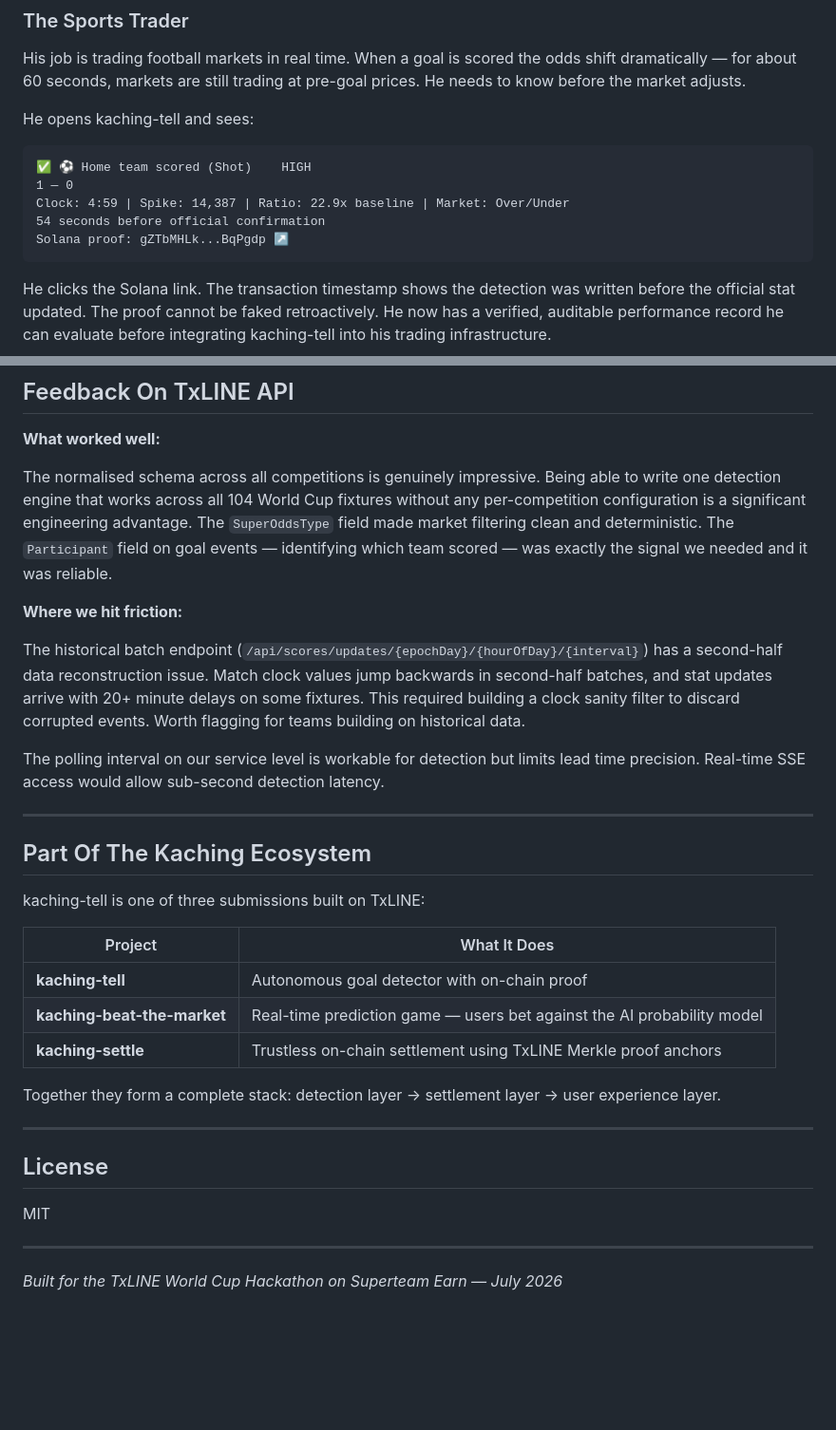
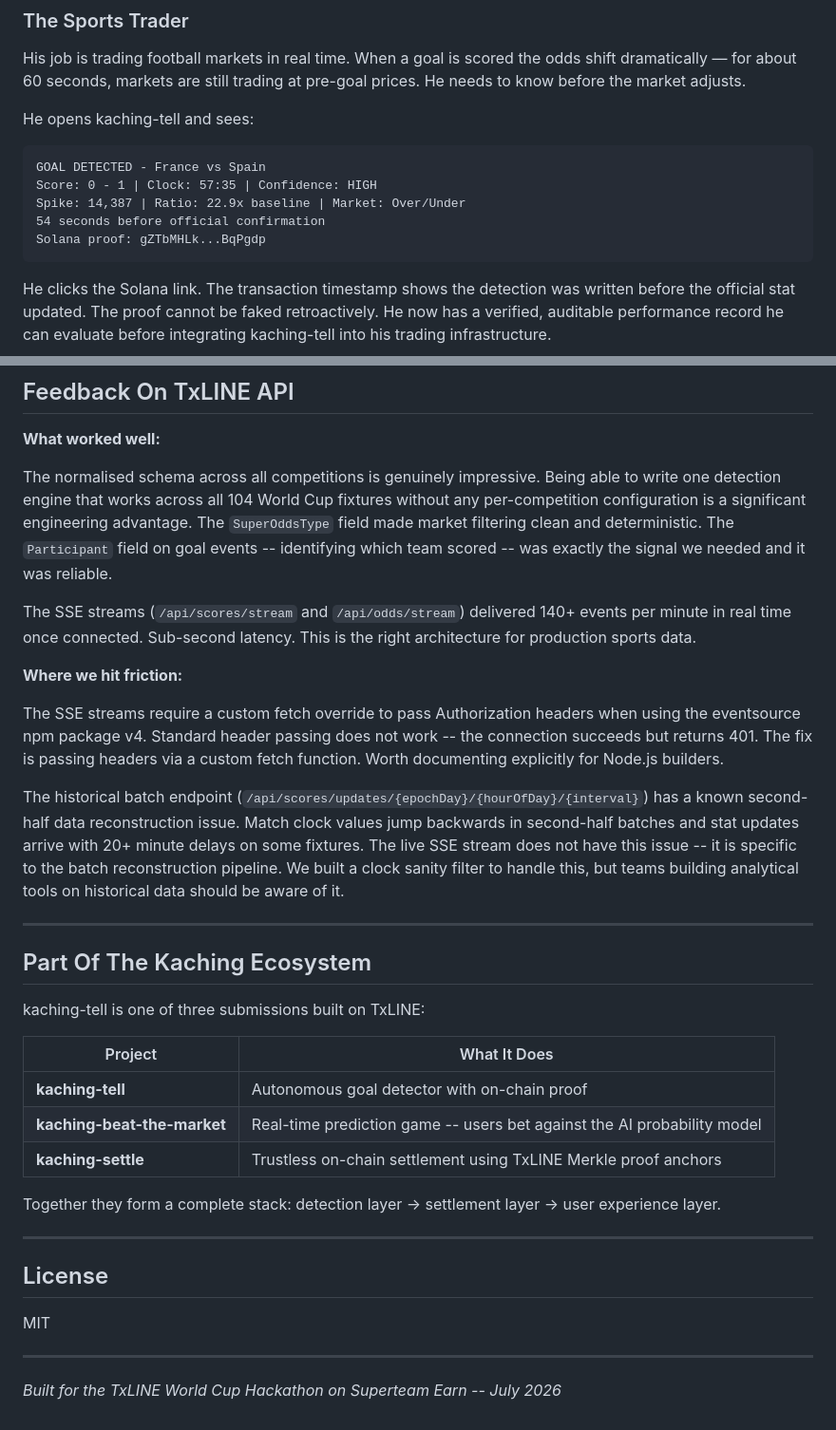
Before and after one commit to cutlerjay109-create/kaching-tell, a Markdown page: README.md, 2 parts joined by grey strips. Shown at 95% size. Drawn GitHub-style; blank space fills up the shorter version.

````diff
--- a/README.md
+++ b/README.md
@@ -113,11 +116,11 @@ His job is trading football markets in real time. When a goal is scored the odds
 He opens kaching-tell and sees:
 
 ```
-✅ ⚽ Home team scored (Shot)    HIGH
-1 — 0
-Clock: 4:59 | Spike: 14,387 | Ratio: 22.9x baseline | Market: Over/Under
+GOAL DETECTED - France vs Spain
+Score: 0 - 1 | Clock: 57:35 | Confidence: HIGH
+Spike: 14,387 | Ratio: 22.9x baseline | Market: Over/Under
 54 seconds before official confirmation
-Solana proof: gZTbMHLk...BqPgdp ↗
+Solana proof: gZTbMHLk...BqPgdp
 ```
 
 He clicks the Solana link. The transaction timestamp shows the detection was written before the official stat updated. The proof cannot be faked retroactively. He now has a verified, auditable performance record he can evaluate before integrating kaching-tell into his trading infrastructure.
@@ -270,13 +281,15 @@ Live detections from knockout-stage matches are added to the ledger as the agent
 
 **What worked well:**
 
-The normalised schema across all competitions is genuinely impressive. Being able to write one detection engine that works across all 104 World Cup fixtures without any per-competition configuration is a significant engineering advantage. The `SuperOddsType` field made market filtering clean and deterministic. The `Participant` field on goal events — identifying which team scored — was exactly the signal we needed and it was reliable.
+The normalised schema across all competitions is genuinely impressive. Being able to write one detection engine that works across all 104 World Cup fixtures without any per-competition configuration is a significant engineering advantage. The `SuperOddsType` field made market filtering clean and deterministic. The `Participant` field on goal events -- identifying which team scored -- was exactly the signal we needed and it was reliable.
+
+The SSE streams (`/api/scores/stream` and `/api/odds/stream`) delivered 140+ events per minute in real time once connected. Sub-second latency. This is the right architecture for production sports data.
 
 **Where we hit friction:**
 
-The historical batch endpoint (`/api/scores/updates/{epochDay}/{hourOfDay}/{interval}`) has a second-half data reconstruction issue. Match clock values jump backwards in second-half batches, and stat updates arrive with 20+ minute delays on some fixtures. This required building a clock sanity filter to discard corrupted events. Worth flagging for teams building on historical data.
+The SSE streams require a custom fetch override to pass Authorization headers when using the eventsource npm package v4. Standard header passing does not work -- the connection succeeds but returns 401. The fix is passing headers via a custom fetch function. Worth documenting explicitly for Node.js builders.
 
-The polling interval on our service level is workable for detection but limits lead time precision. Real-time SSE access would allow sub-second detection latency.
+The historical batch endpoint (`/api/scores/updates/{epochDay}/{hourOfDay}/{interval}`) has a known second-half data reconstruction issue. Match clock values jump backwards in second-half batches and stat updates arrive with 20+ minute delays on some fixtures. The live SSE stream does not have this issue -- it is specific to the batch reconstruction pipeline. We built a clock sanity filter to handle this, but teams building analytical tools on historical data should be aware of it.
 
 ---
 
@@ -287,10 +300,10 @@ kaching-tell is one of three submissions built on TxLINE:
 | Project | What It Does |
 |---|---|
 | **kaching-tell** | Autonomous goal detector with on-chain proof |
-| **kaching-beat-the-market** | Real-time prediction game — users bet against the AI probability model |
+| **kaching-beat-the-market** | Real-time prediction game -- users bet against the AI probability model |
 | **kaching-settle** | Trustless on-chain settlement using TxLINE Merkle proof anchors |
 
-Together they form a complete stack: detection layer → settlement layer → user experience layer.
+Together they form a complete stack: detection layer -> settlement layer -> user experience layer.
 
 ---
 
@@ -300,4 +313,4 @@ MIT
 
 ---
 
-*Built for the TxLINE World Cup Hackathon on Superteam Earn — July 2026*
+*Built for the TxLINE World Cup Hackathon on Superteam Earn -- July 2026*
````
Also changed, not shown: other parts of README.md (+49 -38 lines).
